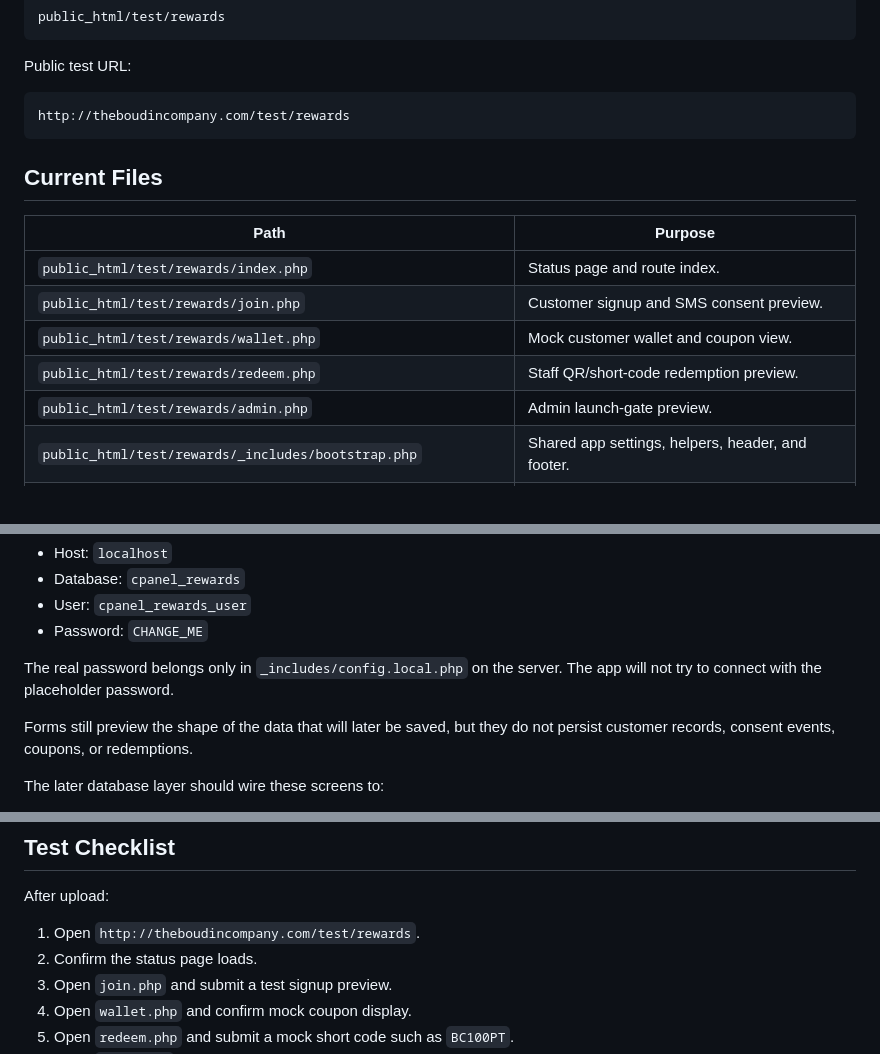
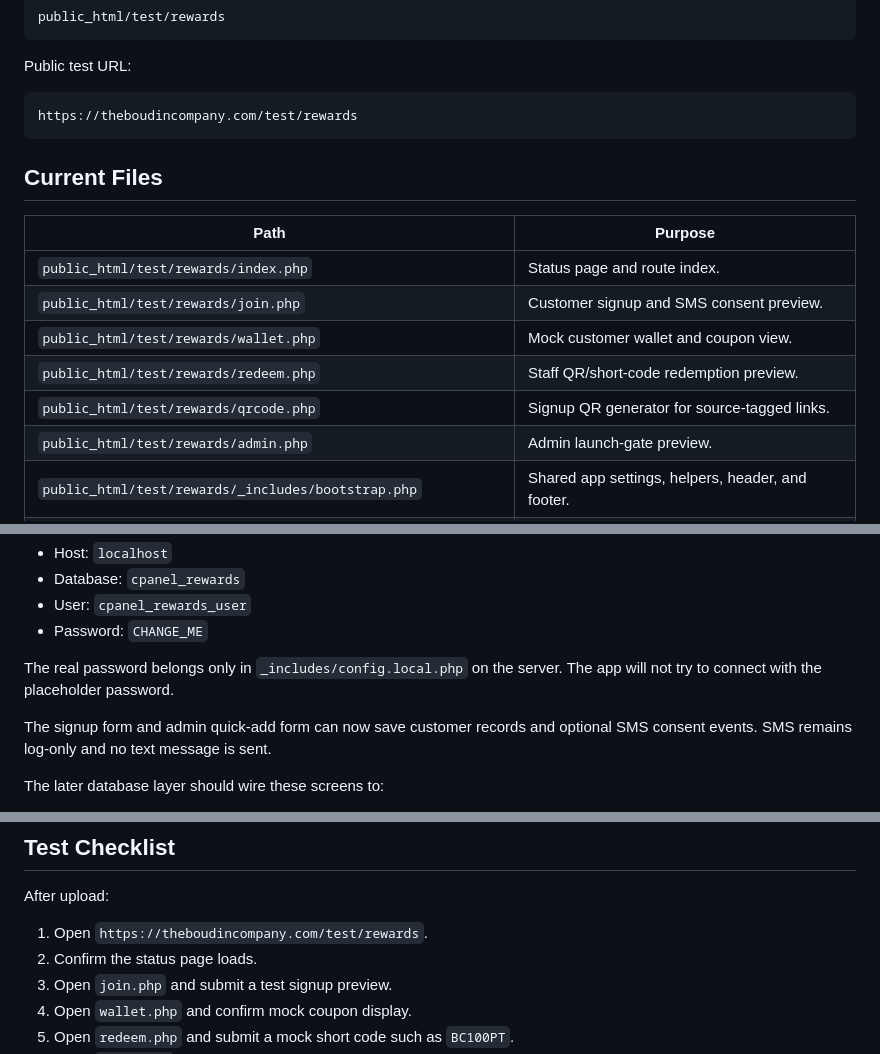
Before and after one commit to alejay01/rewardstest01, a Markdown page: docs/12-phase-1-app-scaffold.md, 3 parts joined by grey strips. GitHub-like rendering.

Commit message:
Start Phase 2 customer records and QR signup

````diff
--- a/docs/12-phase-1-app-scaffold.md
+++ b/docs/12-phase-1-app-scaffold.md
@@ -13,7 +13,7 @@ public_html/test/rewards
 Public test URL:
 
 ```text
-http://theboudincompany.com/test/rewards
+https://theboudincompany.com/test/rewards
 ```
 
 ## Current Files
@@ -24,6 +24,7 @@ http://theboudincompany.com/test/rewards
 | `public_html/test/rewards/join.php` | Customer signup and SMS consent preview. |
 | `public_html/test/rewards/wallet.php` | Mock customer wallet and coupon view. |
 | `public_html/test/rewards/redeem.php` | Staff QR/short-code redemption preview. |
+| `public_html/test/rewards/qrcode.php` | Signup QR generator for source-tagged links. |
 | `public_html/test/rewards/admin.php` | Admin launch-gate preview. |
 | `public_html/test/rewards/_includes/bootstrap.php` | Shared app settings, helpers, header, and footer. |
 | `public_html/test/rewards/_includes/config.example.php` | Safe committed config template with placeholder password. |
@@ -50,7 +51,7 @@ The committed example uses:
 
 The real password belongs only in `_includes/config.local.php` on the server. The app will not try to connect with the placeholder password.
 
-Forms still preview the shape of the data that will later be saved, but they do not persist customer records, consent events, coupons, or redemptions.
+The signup form and admin quick-add form can now save customer records and optional SMS consent events. SMS remains log-only and no text message is sent.
 
 The later database layer should wire these screens to:
 
@@ -81,7 +82,7 @@ No real Telnyx request is made. No real text message is sent.
 
 After upload:
 
-1. Open `http://theboudincompany.com/test/rewards`.
+1. Open `https://theboudincompany.com/test/rewards`.
 2. Confirm the status page loads.
 3. Open `join.php` and submit a test signup preview.
 4. Open `wallet.php` and confirm mock coupon display.
````
